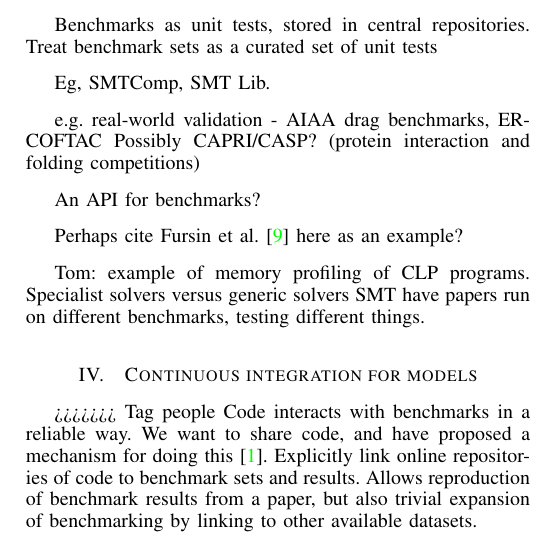
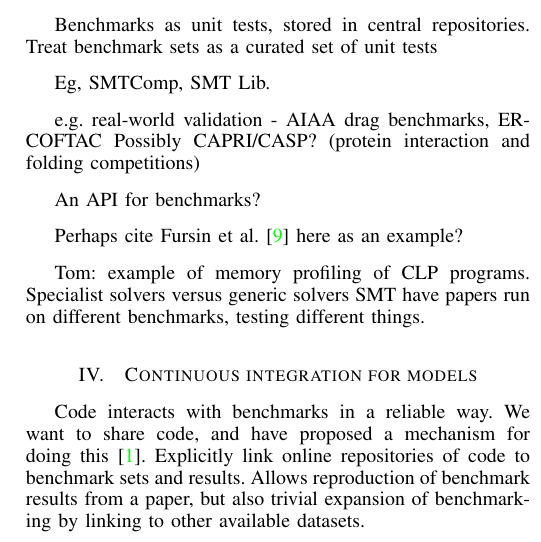
Before and after one commit to tomcrick/Recomputability2014, a LaTeX paper (recomp2014.tex): part of one column of page 2 of 2, cut so that both start at the same text. Compiled offline with pdfLaTeX.

Commit message:
Remove merge mark.

```diff
--- a/recomp2014.tex
+++ b/recomp2014.tex
@@ -199,7 +199,7 @@ things.
 
 %Tom?
 
->>>>>>> Tag people
+
 Code interacts with benchmarks in a reliable way. We want to share
 code, and have proposed a mechanism for doing this~\cite{crick-et-al_wssspe2}.
 Explicitly link online repositories of code to benchmark sets and
```
